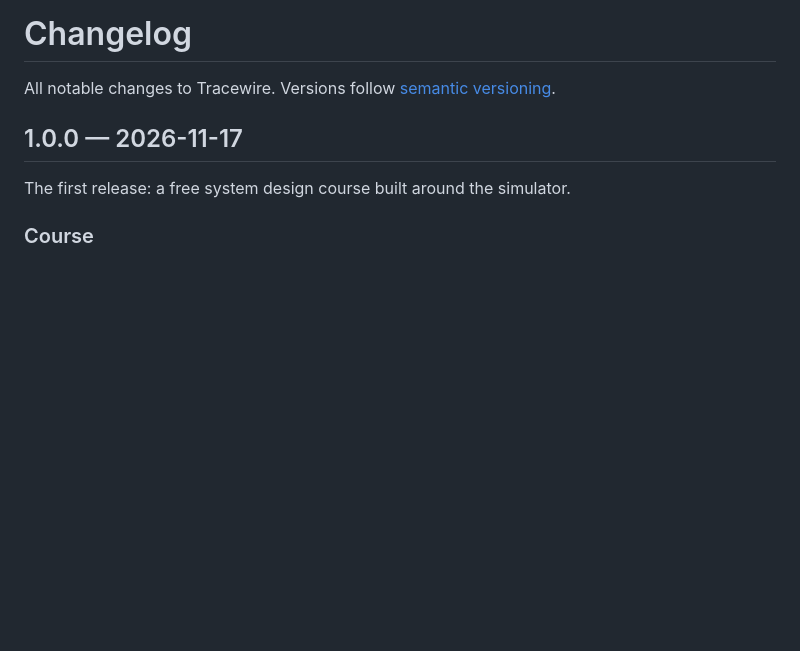
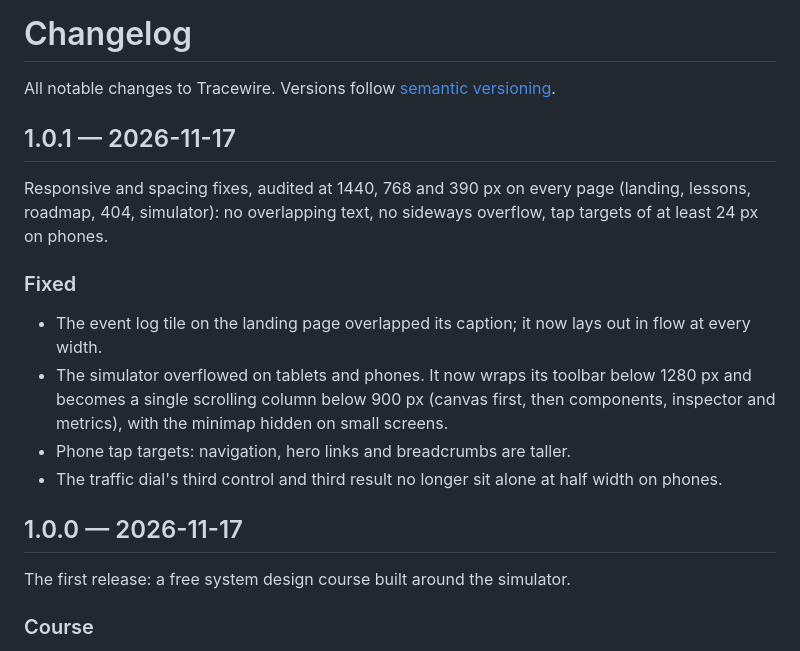
Before and after one commit to perumallavishnu/tracewire, a Markdown page: CHANGELOG.md, the part around the change. Drawn GitHub-style; blank space fills up the shorter version.

```diff
--- a/CHANGELOG.md
+++ b/CHANGELOG.md
@@ -1,6 +1,16 @@
 # Changelog
 
 All notable changes to Tracewire. Versions follow [semantic versioning](https://semver.org).
+
+## 1.0.1 — 2026-11-17
+
+Responsive and spacing fixes, audited at 1440, 768 and 390 px on every page (landing, lessons, roadmap, 404, simulator): no overlapping text, no sideways overflow, tap targets of at least 24 px on phones.
+
+### Fixed
+- The event log tile on the landing page overlapped its caption; it now lays out in flow at every width.
+- The simulator overflowed on tablets and phones. It now wraps its toolbar below 1280 px and becomes a single scrolling column below 900 px (canvas first, then components, inspector and metrics), with the minimap hidden on small screens.
+- Phone tap targets: navigation, hero links and breadcrumbs are taller.
+- The traffic dial's third control and third result no longer sit alone at half width on phones.
 
 ## 1.0.0 — 2026-11-17
 
```
Also changed, not shown: README.md (+3 -1 lines), docs/screenshots/interface-overview.png, docs/screenshots/learning-paths.png, docs/screenshots/not-found.png, docs/screenshots/roadmap.png, 5 other files.
